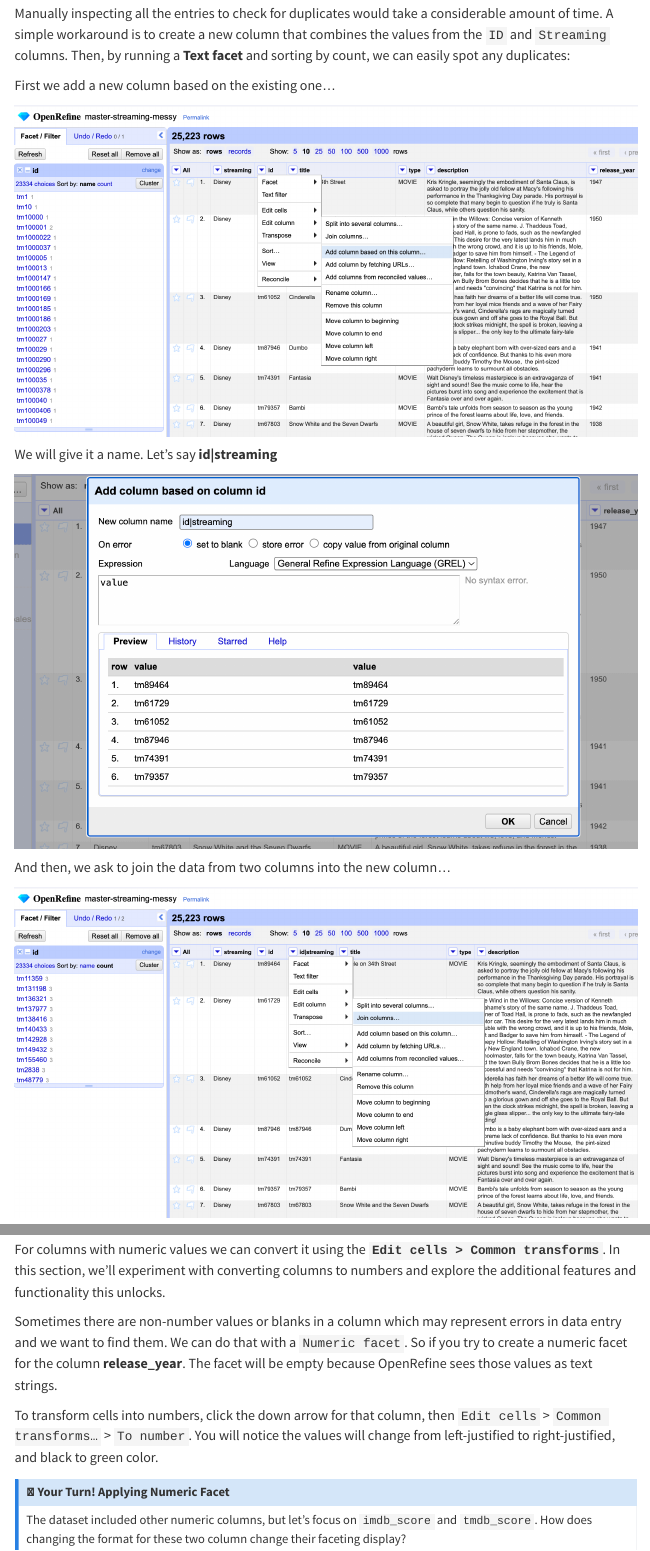
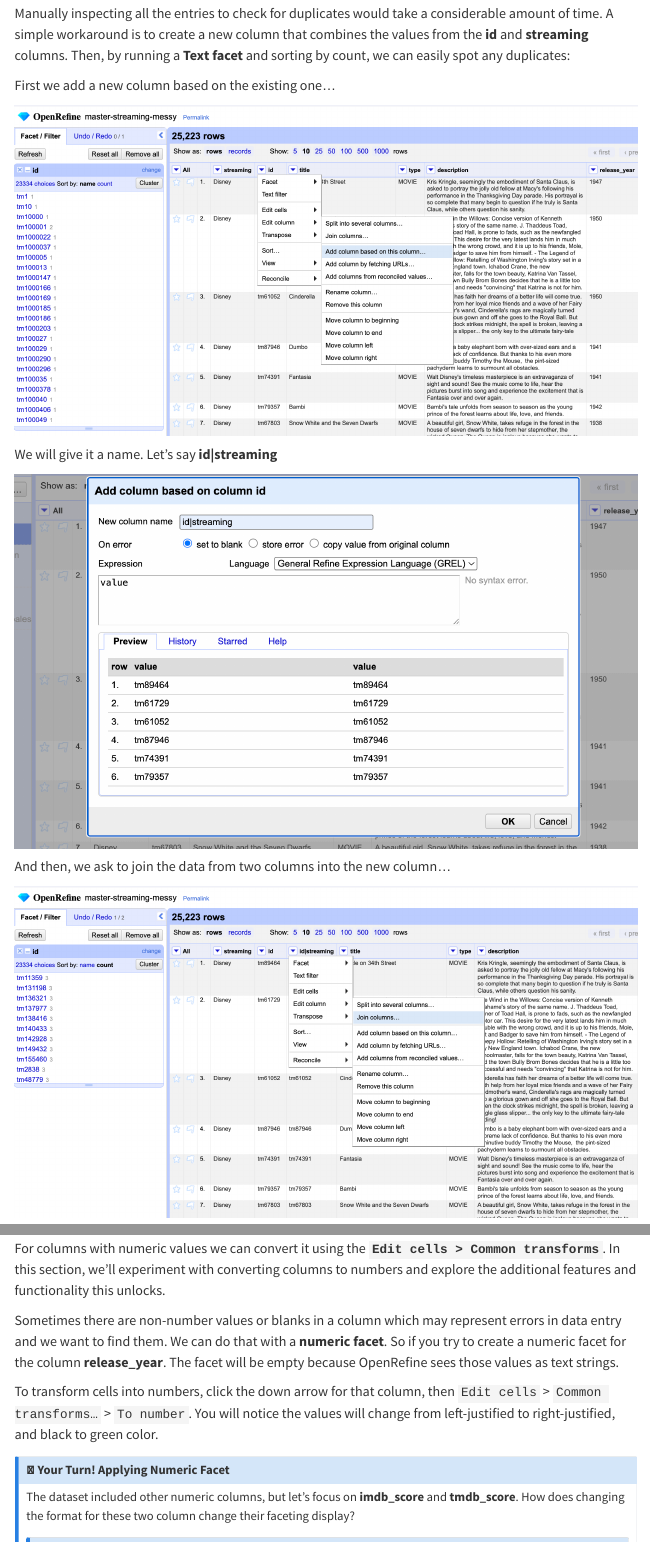
Before and after one commit to UCSB-Library-Research-Data-Services/openrefine, a Quarto document (exploring.qmd): the page in a window 1100 px wide, from 2150 px down, and a second part further down, joined at a grey line. Rendered offline with R 4.5, knitr and Pandoc in place of Quarto, with nearby package versions; the code is not run, so its results and figures are left out; menus at the side of the page are left out.

Commit message:
formatting and emphases

```diff
--- a/exploring.qmd
+++ b/exploring.qmd
@@ -34,7 +34,7 @@ To perform this check, we can create a text facet for the **ID** **column**. But
 
 ![](images/ids-facetting.png)
 
-Manually inspecting all the entries to check for duplicates would take a considerable amount of time. A simple workaround is to create a new column that combines the values from the `ID` and `Streaming` columns. Then, by running a **Text facet** and sorting by count, we can easily spot any duplicates:
+Manually inspecting all the entries to check for duplicates would take a considerable amount of time. A simple workaround is to create a new column that combines the values from the **id** and **streaming** columns. Then, by running a **Text facet** and sorting by count, we can easily spot any duplicates:
 
 First we add a new column based on the existing one...
 
@@ -78,9 +78,9 @@ Now that we have included those six choices and eight entries, we can apply a \`
 
 ![](images/amend-null.png)
 
-Now, let's run another text facet for the same column and check how many choices we have. But wait, have you noticed the empty string option? An empty string will work the same as null for most purposes. Can you guess when it will not be the case? An empty string (`""`) will not behave the same as null when you use functions or filters that specifically distinguish between null and empty. Setting it as `null` represent "no data", making it more explicit the data is missing, unknown or not applicable. But let's not get too sidetracked. We will cover more about transformations in the next episodes.
+Now, let's run another text facet for the same column and check how many choices we have. But wait, have you noticed the empty string option? An empty string will work the same as null for most purposes. Can you guess when it will not be the case? An **empty string ("")** will not behave the same as null when you use functions or filters that specifically distinguish between null and empty. Setting it as **null** represent "no data", making it more explicit the data is missing, unknown or not applicable. But let's not get too sidetracked. We will cover more about transformations in the next episodes.
 
-Now we will use faceting to look for potential errors in data entry in the **streaming** column. First, Scroll over to the **streaming** column and then, click the down arrow and choose `Facet` \> `Text facet`.
+Now we will use faceting to look for potential errors in data entry in the **streaming** column. First, scroll over to the **streaming** column and then, click the down arrow and choose `Facet` \> `Text facet`.
 
 ![](images/text-facet-menu.png)
 
@@ -124,14 +124,14 @@ Only observations that include only numerals (0-9) can be transformed to numbers
 
 For columns with numeric values we can convert it using the **`Edit cells > Common transforms`**. In this section, we’ll experiment with converting columns to numbers and explore the additional features and functionality this unlocks.
 
-Sometimes there are non-number values or blanks in a column which may represent errors in data entry and we want to find them. We can do that with a `Numeric facet`. So if you try to create a numeric facet for the column **release_year**. The facet will be empty because OpenRefine sees those values as text strings.
+Sometimes there are non-number values or blanks in a column which may represent errors in data entry and we want to find them. We can do that with a **numeric facet**. So if you try to create a numeric facet for the column **release_year**. The facet will be empty because OpenRefine sees those values as text strings.
 
 To transform cells into numbers, click the down arrow for that column, then `Edit cells` \> `Common transforms…` \> `To number`. You will notice the values will change from left-justified to right-justified, and black to green color.
 
 ::: {.callout-note collapse="true" icon="false"}
 ## 🧠 Your Turn! Applying Numeric Facet
 
-The dataset included other numeric columns, but let's focus on `imdb_score` and `tmdb_score`. How does changing the format for these two column change their faceting display?
+The dataset included other numeric columns, but let's focus on **imdb_score** and **tmdb_score**. How does changing the format for these two column change their faceting display?
 
 ::: {.callout-note collapse="true" icon="false"}
 ## 🔑 Answer Key
```
